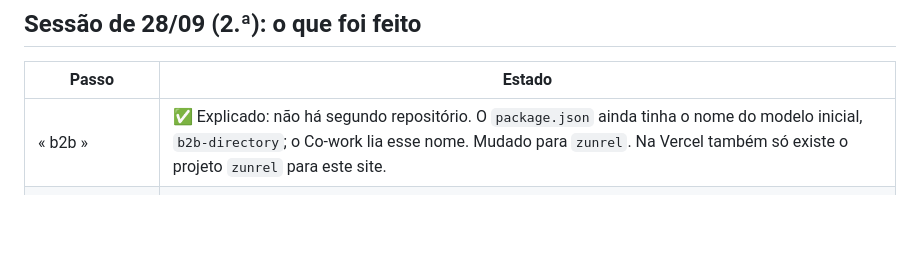
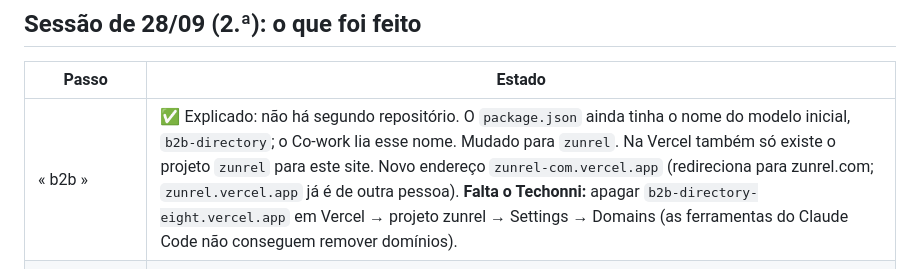
Before and after one commit to techonni/b2b-directory, a Markdown page: docs/growth/PROXIMA-SESSAO.md, the part around the change. GitHub-like rendering; blank space fills up the shorter version.

Commit message:
Handoff: new zunrel-com.vercel.app address, old b2b address to remove
Co-Authored-By: Claude Opus 5.5 <noreply@anthropic.com>
Claude-Session: https://claude.ai/code/session_016T142QPa49aSXNqFUBzPCS

```diff
--- a/docs/growth/PROXIMA-SESSAO.md
+++ b/docs/growth/PROXIMA-SESSAO.md
@@ -75,7 +75,7 @@ Data: 28/09/2026 (2.ª sessão do dia: guia da semana 2). Responde ao Techonni e
 
 | Passo | Estado |
 |---|---|
-| « b2b » | ✅ Explicado: não há segundo repositório. O `package.json` ainda tinha o nome do modelo inicial, `b2b-directory`; o Co-work lia esse nome. Mudado para `zunrel`. Na Vercel também só existe o projeto `zunrel` para este site. |
+| « b2b » | ✅ Explicado: não há segundo repositório. O `package.json` ainda tinha o nome do modelo inicial, `b2b-directory`; o Co-work lia esse nome. Mudado para `zunrel`. Na Vercel também só existe o projeto `zunrel` para este site. Novo endereço `zunrel-com.vercel.app` (redireciona para zunrel.com; `zunrel.vercel.app` já é de outra pessoa). **Falta o Techonni:** apagar `b2b-directory-eight.vercel.app` em Vercel → projeto zunrel → Settings → Domains (as ferramentas do Claude Code não conseguem remover domínios). |
 | 1. Resultados do Chrome | ⏳ Ainda nenhum lote em `RESULTADOS-CHROME.md`. O lote 1 (preços) continua como « Lote atual ». **Falta o Techonni** dizer « continua » no Chrome. |
 | 2. Preços, link HTML Pub | ⏳ Bloqueado: espera o lote 1 (preços) e o lote 2 (PartnerStack) do Chrome. |
 | 3. Search Console | ⏳ Bloqueado: espera o lote 3 do Chrome. |
```
